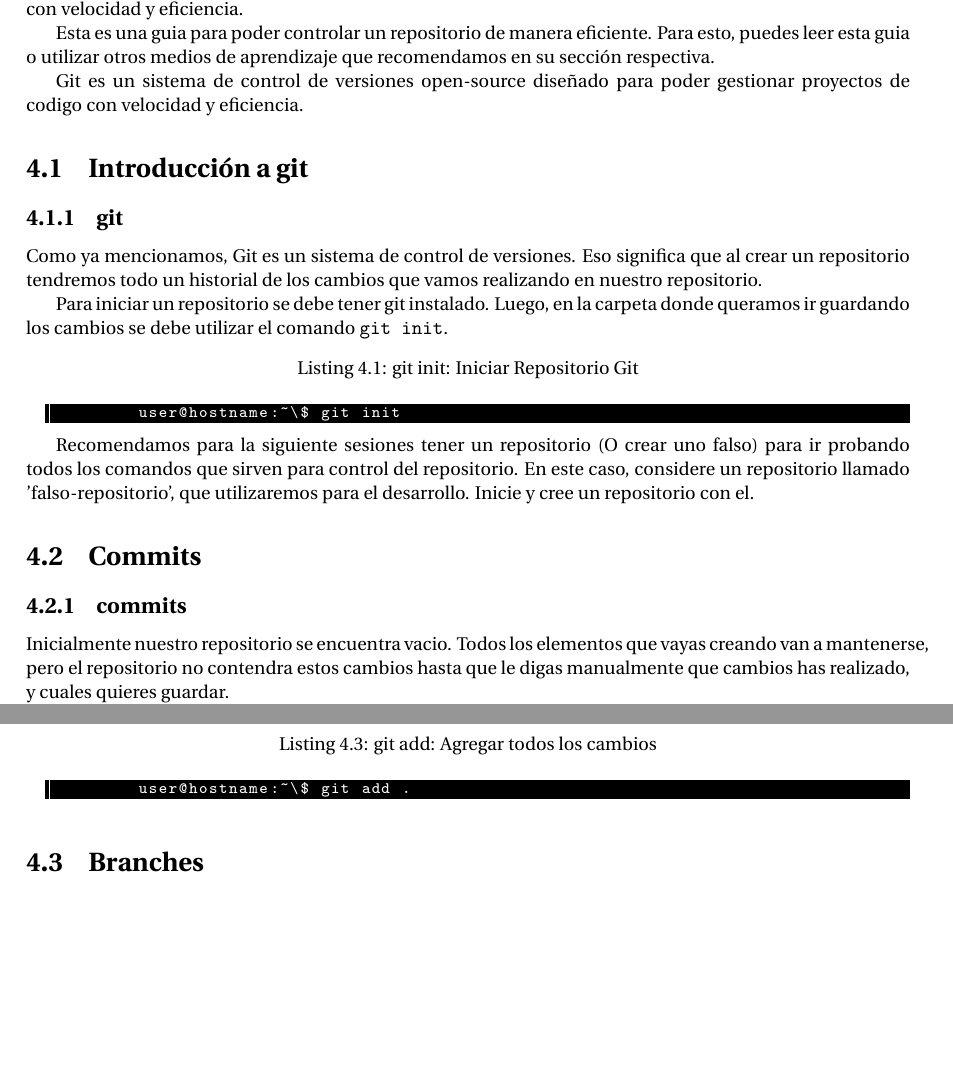
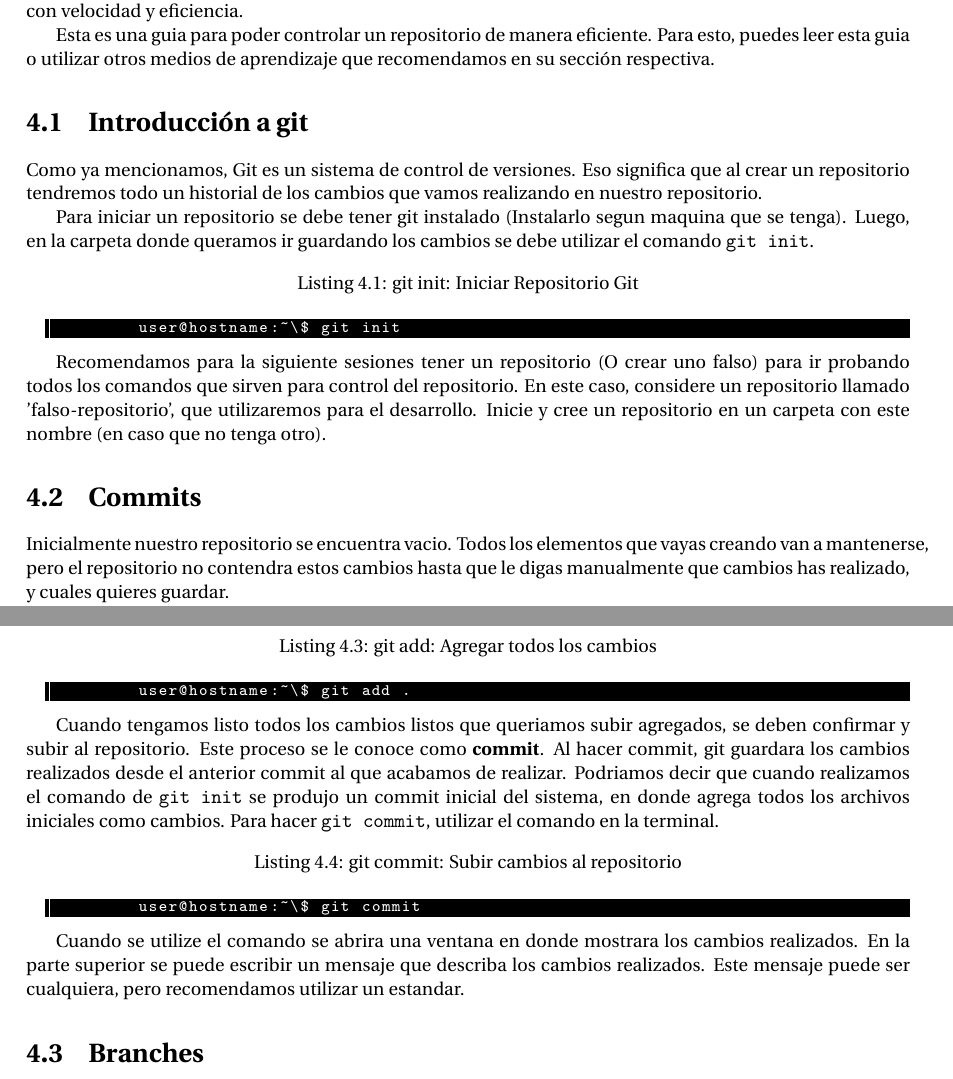
Before and after one commit to nicolasmnz/prog-avanzada, a LaTeX document (main.tex, which reads docs/git/commit.tex, docs/git/git.tex, docs/git/introduction.tex): two parts of pages 19 and 20 of 25, joined at a grey line, cut so that both start at the same text, the shorter picture padded with empty space. Compiled offline with pdfLaTeX.

Commit message:
feat(git): commit.tex & introduction.tex

```diff
--- a/docs/git/commit.tex
+++ b/docs/git/commit.tex
@@ -1,5 +1,3 @@
-\subsection{commits}
-
 Inicialmente nuestro repositorio se encuentra vacio. Todos los elementos que vayas creando van a mantenerse, pero el repositorio no contendra estos cambios hasta que le digas manualmente que cambios has realizado, y cuales quieres guardar.
 
 Un archivo comun dentro de la mayoria de repositorios es aquel conocido como \textbf{README.md}, que contendra información basica del repostiorio para gente que quiera utilizarlo.
@@ -15,3 +13,11 @@ De este modo, git sabra que queremos agregar el README como un cambio. Este camb
 \begin{lstlisting}[language=bash, style=terminal, caption={git add: Agregar todos los cambios}]
 	user@hostname:~\$ git add .
 \end{lstlisting}
+
+Cuando tengamos listo todos los cambios listos que queriamos subir agregados, se deben confirmar y subir al repositorio. Este proceso se le conoce como \textbf{commit}. Al hacer commit, git guardara los cambios realizados desde el anterior commit al que acabamos de realizar. Podriamos decir que cuando realizamos el comando de \texttt{git init} se produjo un commit inicial del sistema, en donde agrega todos los archivos iniciales como cambios. Para hacer \texttt{git commit}, utilizar el comando en la terminal.
+
+\begin{lstlisting}[language=bash, style=terminal, caption={git commit: Subir cambios al repositorio}]
+	user@hostname:~\$ git commit
+\end{lstlisting}
+
+Cuando se utilize el comando se abrira una ventana en donde mostrara los cambios realizados. En la parte superior se puede escribir un mensaje que describa los cambios realizados. Este mensaje puede ser cualquiera, pero recomendamos utilizar un estandar.
--- a/docs/git/git.tex
+++ b/docs/git/git.tex
@@ -8,8 +8,6 @@
 Git es un sistema de control de versiones open-source diseñado para poder gestionar proyectos de codigo con velocidad y eficiencia.
 
 Esta es una guia para poder controlar un repositorio de manera eficiente. Para esto, puedes leer esta guia o utilizar otros medios de aprendizaje que recomendamos en su sección respectiva.
-
-Git es un sistema de control de versiones open-source diseñado para poder gestionar proyectos de codigo con velocidad y eficiencia.
 
 \section{Introducción a git}
 \input{docs/git/introduction}
--- a/docs/git/introduction.tex
+++ b/docs/git/introduction.tex
@@ -1,12 +1,9 @@
-\subsection{git}
-
-
 Como ya mencionamos, Git es un sistema de control de versiones. Eso significa que al crear un repositorio tendremos todo un historial de los cambios que vamos realizando en nuestro repositorio.
 
-Para iniciar un repositorio se debe tener git instalado. Luego, en la carpeta donde queramos ir guardando los cambios se debe utilizar el comando \texttt{git init}.
+Para iniciar un repositorio se debe tener git instalado (Instalarlo segun maquina que se tenga). Luego, en la carpeta donde queramos ir guardando los cambios se debe utilizar el comando \texttt{git init}.
 
 \begin{lstlisting}[language=bash, style=terminal, caption={git init: Iniciar Repositorio Git}]
 	user@hostname:~\$ git init
 \end{lstlisting}
 
-Recomendamos para la siguiente sesiones tener un repositorio (O crear uno falso) para ir probando todos los comandos que sirven para control del repositorio. En este caso, considere un repositorio llamado 'falso-repositorio', que utilizaremos para el desarrollo. Inicie y cree un repositorio con el.
+Recomendamos para la siguiente sesiones tener un repositorio (O crear uno falso) para ir probando todos los comandos que sirven para control del repositorio. En este caso, considere un repositorio llamado 'falso-repositorio', que utilizaremos para el desarrollo. Inicie y cree un repositorio en un carpeta con este nombre (en caso que no tenga otro).
```
